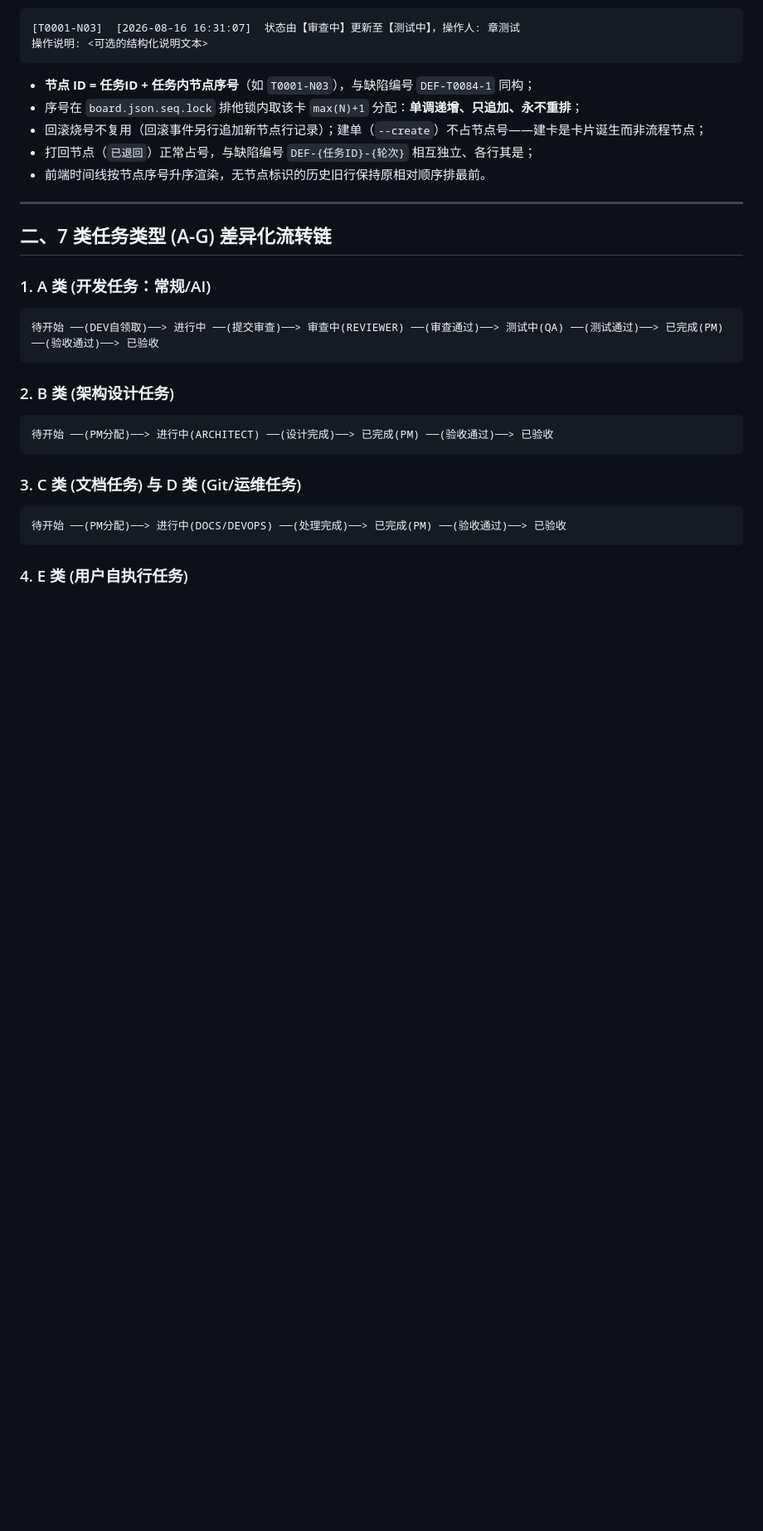
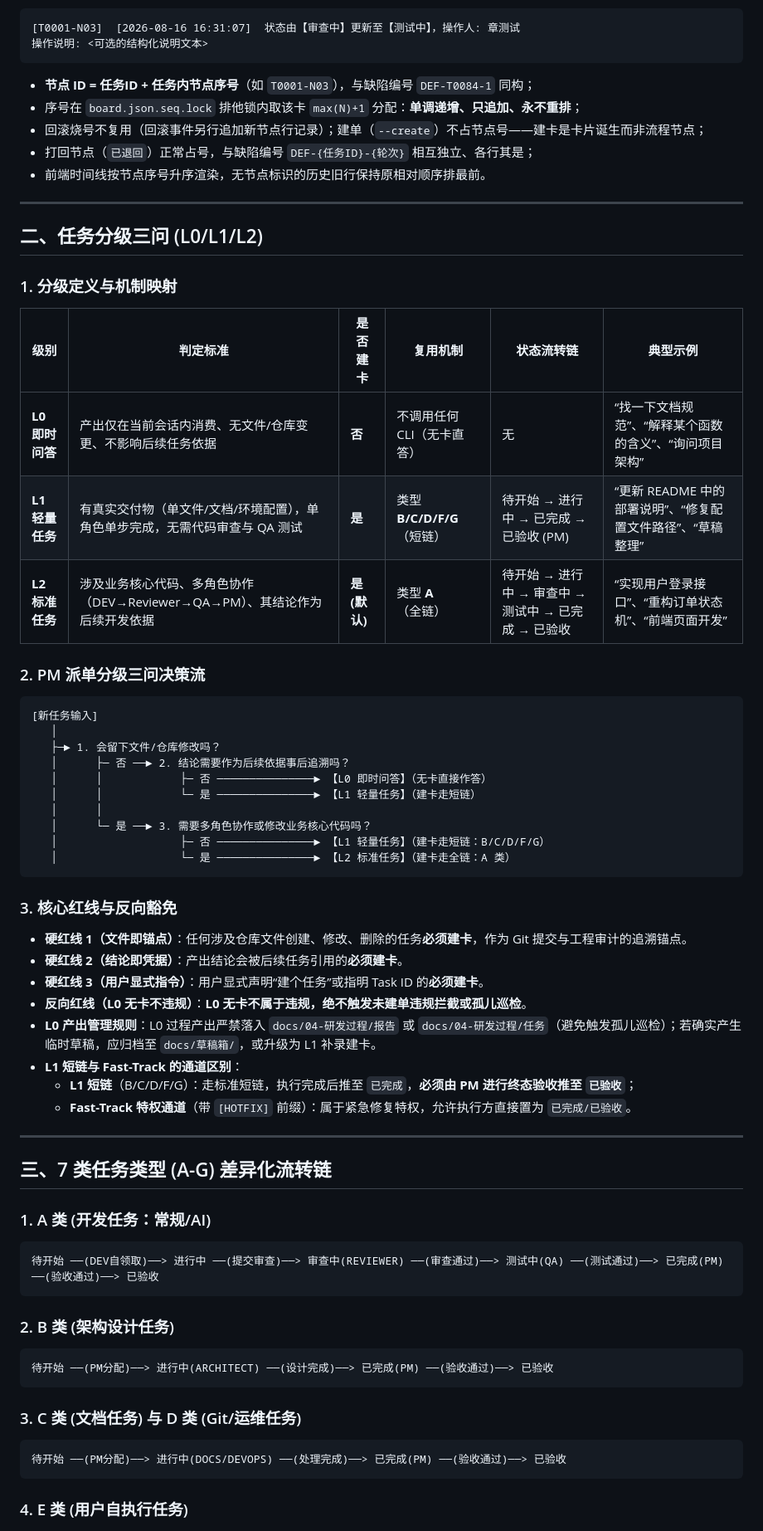
Before and after one commit to YuanYii/multi-agent-flow, a Markdown page: references/02-State-Flow-Rules.md, the part around one of its changes. Shown at 83% size. Rendered like a GitHub page; blank space fills up the shorter version.

Commit message:
docs(refs): 任务分级三问权威定义 (references/02 §二) 与流转索引更新

````diff
--- a/references/02-State-Flow-Rules.md
+++ b/references/02-State-Flow-Rules.md
@@ -37,7 +37,45 @@
 
 ---
 
-## 二、7 类任务类型 (A-G) 差异化流转链
+## 二、任务分级三问 (L0/L1/L2)
+
+### 1. 分级定义与机制映射
+
+| 级别 | 判定标准 | 是否建卡 | 复用机制 | 状态流转链 | 典型示例 |
+|---|---|---|---|---|---|
+| **L0 即时问答** | 产出仅在当前会话内消费、无文件/仓库变更、不影响后续任务依据 | **否** | 不调用任何 CLI（无卡直答） | 无 | “找一下文档规范”、“解释某个函数的含义”、“询问项目架构” |
+| **L1 轻量任务** | 有真实交付物（单文件/文档/环境配置），单角色单步完成，无需代码审查与 QA 测试 | **是** | 类型 **B/C/D/F/G**（短链） | 待开始 → 进行中 → 已完成 → 已验收 (PM) | “更新 README 中的部署说明”、“修复配置文件路径”、“草稿整理” |
+| **L2 标准任务** | 涉及业务核心代码、多角色协作（DEV→Reviewer→QA→PM）、其结论作为后续开发依据 | **是 (默认)** | 类型 **A**（全链） | 待开始 → 进行中 → 审查中 → 测试中 → 已完成 → 已验收 | “实现用户登录接口”、“重构订单状态机”、“前端页面开发” |
+
+### 2. PM 派单分级三问决策流
+
+```text
+[新任务输入]
+   │
+   ├─► 1. 会留下文件/仓库修改吗？
+   │      ├─ 否 ──► 2. 结论需要作为后续依据事后追溯吗？
+   │      │            ├─ 否 ───────────────► 【L0 即时问答】（无卡直接作答）
+   │      │            └─ 是 ───────────────► 【L1 轻量任务】（建卡走短链）
+   │      │
+   │      └─ 是 ──► 3. 需要多角色协作或修改业务核心代码吗？
+   │                   ├─ 否 ───────────────► 【L1 轻量任务】（建卡走短链：B/C/D/F/G）
+   │                   └─ 是 ───────────────► 【L2 标准任务】（建卡走全链：A 类）
+```
+
+### 3. 核心红线与反向豁免
+
+- **硬红线 1（文件即锚点）**：任何涉及仓库文件创建、修改、删除的任务**必须建卡**，作为 Git 提交与工程审计的追溯锚点。
+- **硬红线 2（结论即凭据）**：产出结论会被后续任务引用的**必须建卡**。
+- **硬红线 3（用户显式指令）**：用户显式声明“建个任务”或指明 Task ID 的**必须建卡**。
+- **反向红线（L0 无卡不违规）**：**L0 无卡不属于违规，绝不触发未建单违规拦截或孤儿巡检**。
+- **L0 产出管理规则**：L0 过程产出严禁落入 `docs/04-研发过程/报告` 或 `docs/04-研发过程/任务`（避免触发孤儿巡检）；若确实产生临时草稿，应归档至 `docs/草稿箱/`，或升级为 L1 补录建卡。
+- **L1 短链与 Fast-Track 的通道区别**：
+  - **L1 短链**（B/C/D/F/G）：走标准短链，执行完成后推至 `已完成`，**必须由 PM 进行终态验收推至 `已验收`**；
+  - **Fast-Track 特权通道**（带 `[HOTFIX]` 前缀）：属于紧急修复特权，允许执行方直接置为 `已完成/已验收`。
+
+---
+
+## 三、7 类任务类型 (A-G) 差异化流转链
 
 ### 1. A 类 (开发任务：常规/AI)
 ```text
````
Also changed, not shown: other parts of references/02-State-Flow-Rules.md (+1 -1 lines), SKILL.md (+1 -0 lines), references/01-AI-Team-Workflow-Index.md (+2 -2 lines).
